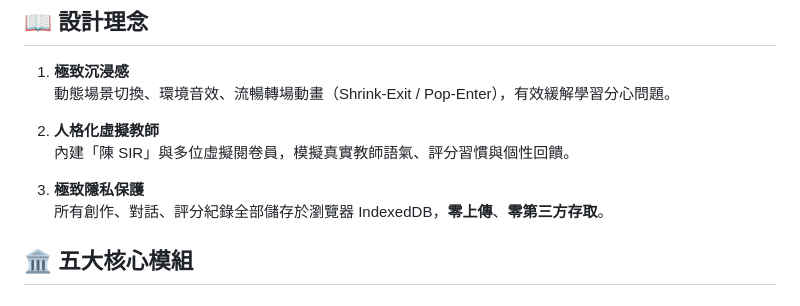
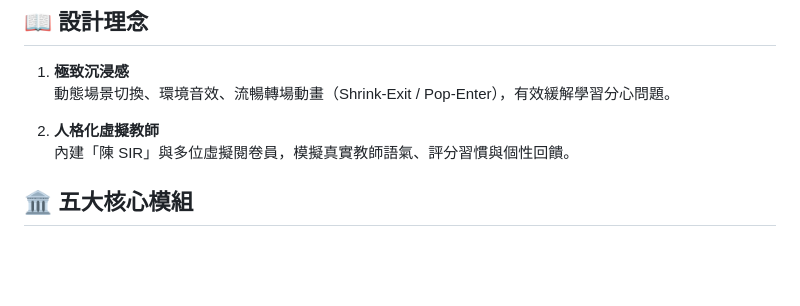
Before and after one commit to kenchan20141/AIChinese, a Markdown page: README.md, the part around the change. Drawn GitHub-style; blank space fills up the shorter version.

```diff
--- a/README.md
+++ b/README.md
@@ -15,9 +15,6 @@
 
 2. **人格化虛擬教師**
    內建「陳 SIR」與多位虛擬閱卷員，模擬真實教師語氣、評分習慣與個性回饋。
-
-3. **極致隱私保護**
-   所有創作、對話、評分紀錄全部儲存於瀏覽器 IndexedDB，**零上傳**、**零第三方存取**。
 
 ## 🏛️ 五大核心模組
 
```
